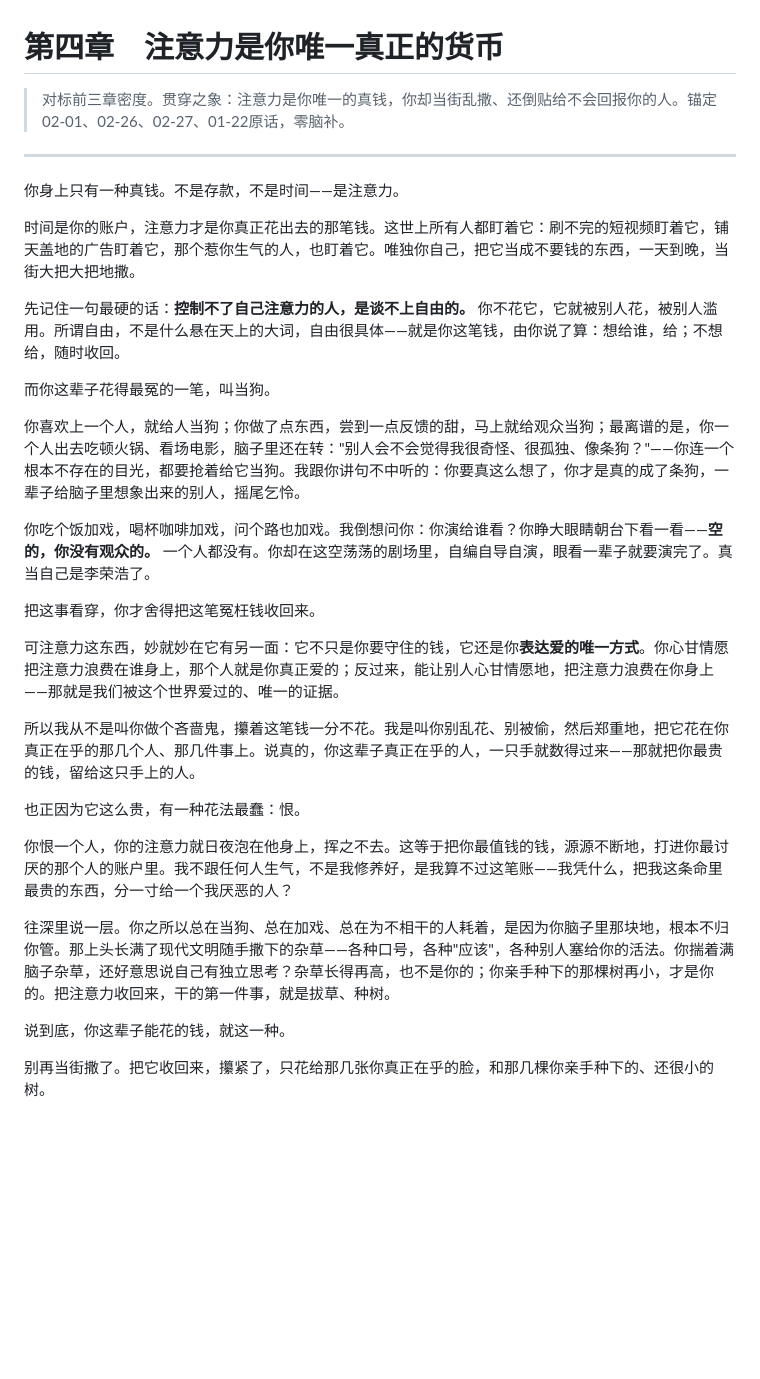
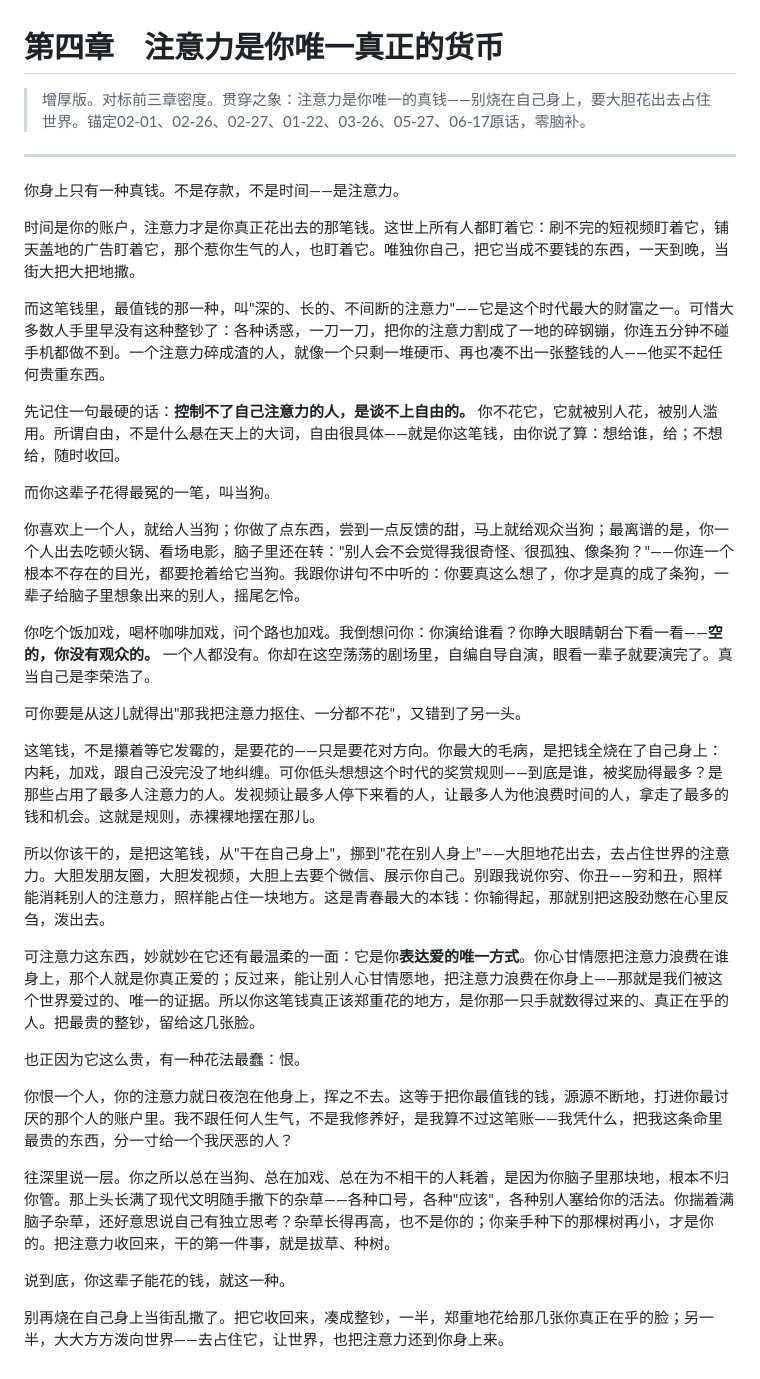
Before and after one commit to yuxizhongsheng-gmail/shen-ti-di-yi, a Markdown page: book/drafts/04-第四章-注意力是你唯一真正的货币.md, the part around the change. Drawn GitHub-style; blank space fills up the shorter version.

Commit message:
第四章增厚至~2400字：新增'深长不间断注意力=最贵的整钞/碎钢镚''注意力经济法则:大胆花出去占别人的'，锚定03-26/05-27/06-17原话

```diff
--- a/book/drafts/04-第四章-注意力是你唯一真正的货币.md
+++ b/book/drafts/04-第四章-注意力是你唯一真正的货币.md
@@ -1,12 +1,14 @@
 # 第四章　注意力是你唯一真正的货币
 
-> 对标前三章密度。贯穿之象：注意力是你唯一的真钱，你却当街乱撒、还倒贴给不会回报你的人。锚定02-01、02-26、02-27、01-22原话，零脑补。
+> 增厚版。对标前三章密度。贯穿之象：注意力是你唯一的真钱——别烧在自己身上，要大胆花出去占住世界。锚定02-01、02-26、02-27、01-22、03-26、05-27、06-17原话，零脑补。
 
 ---
 
 你身上只有一种真钱。不是存款，不是时间——是注意力。
 
 时间是你的账户，注意力才是你真正花出去的那笔钱。这世上所有人都盯着它：刷不完的短视频盯着它，铺天盖地的广告盯着它，那个惹你生气的人，也盯着它。唯独你自己，把它当成不要钱的东西，一天到晚，当街大把大把地撒。
+
+而这笔钱里，最值钱的那一种，叫"深的、长的、不间断的注意力"——它是这个时代最大的财富之一。可惜大多数人手里早没有这种整钞了：各种诱惑，一刀一刀，把你的注意力割成了一地的碎钢镚，你连五分钟不碰手机都做不到。一个注意力碎成渣的人，就像一个只剩一堆硬币、再也凑不出一张整钱的人——他买不起任何贵重东西。
 
 先记住一句最硬的话：**控制不了自己注意力的人，是谈不上自由的。** 你不花它，它就被别人花，被别人滥用。所谓自由，不是什么悬在天上的大词，自由很具体——就是你这笔钱，由你说了算：想给谁，给；不想给，随时收回。
 
@@ -16,11 +18,13 @@
 
 你吃个饭加戏，喝杯咖啡加戏，问个路也加戏。我倒想问你：你演给谁看？你睁大眼睛朝台下看一看——**空的，你没有观众的。** 一个人都没有。你却在这空荡荡的剧场里，自编自导自演，眼看一辈子就要演完了。真当自己是李荣浩了。
 
-把这事看穿，你才舍得把这笔冤枉钱收回来。
+可你要是从这儿就得出"那我把注意力抠住、一分都不花"，又错到了另一头。
 
-可注意力这东西，妙就妙在它有另一面：它不只是你要守住的钱，它还是你**表达爱的唯一方式**。你心甘情愿把注意力浪费在谁身上，那个人就是你真正爱的；反过来，能让别人心甘情愿地，把注意力浪费在你身上——那就是我们被这个世界爱过的、唯一的证据。
+这笔钱，不是攥着等它发霉的，是要花的——只是要花对方向。你最大的毛病，是把钱全烧在了自己身上：内耗，加戏，跟自己没完没了地纠缠。可你低头想想这个时代的奖赏规则——到底是谁，被奖励得最多？是那些占用了最多人注意力的人。发视频让最多人停下来看的人，让最多人为他浪费时间的人，拿走了最多的钱和机会。这就是规则，赤裸裸地摆在那儿。
 
-所以我从不是叫你做个吝啬鬼，攥着这笔钱一分不花。我是叫你别乱花、别被偷，然后郑重地，把它花在你真正在乎的那几个人、那几件事上。说真的，你这辈子真正在乎的人，一只手就数得过来——那就把你最贵的钱，留给这只手上的人。
+所以你该干的，是把这笔钱，从"干在自己身上"，挪到"花在别人身上"——大胆地花出去，去占住世界的注意力。大胆发朋友圈，大胆发视频，大胆上去要个微信、展示你自己。别跟我说你穷、你丑——穷和丑，照样能消耗别人的注意力，照样能占住一块地方。这是青春最大的本钱：你输得起，那就别把这股劲憋在心里反刍，泼出去。
+
+可注意力这东西，妙就妙在它还有最温柔的一面：它是你**表达爱的唯一方式**。你心甘情愿把注意力浪费在谁身上，那个人就是你真正爱的；反过来，能让别人心甘情愿地，把注意力浪费在你身上——那就是我们被这个世界爱过的、唯一的证据。所以你这笔钱真正该郑重花的地方，是你那一只手就数得过来的、真正在乎的人。把最贵的整钞，留给这几张脸。
 
 也正因为它这么贵，有一种花法最蠢：恨。
 
@@ -30,4 +34,4 @@
 
 说到底，你这辈子能花的钱，就这一种。
 
-别再当街撒了。把它收回来，攥紧了，只花给那几张你真正在乎的脸，和那几棵你亲手种下的、还很小的树。
+别再烧在自己身上当街乱撒了。把它收回来，凑成整钞，一半，郑重地花给那几张你真正在乎的脸；另一半，大大方方泼向世界——去占住它，让世界，也把注意力还到你身上来。
```
